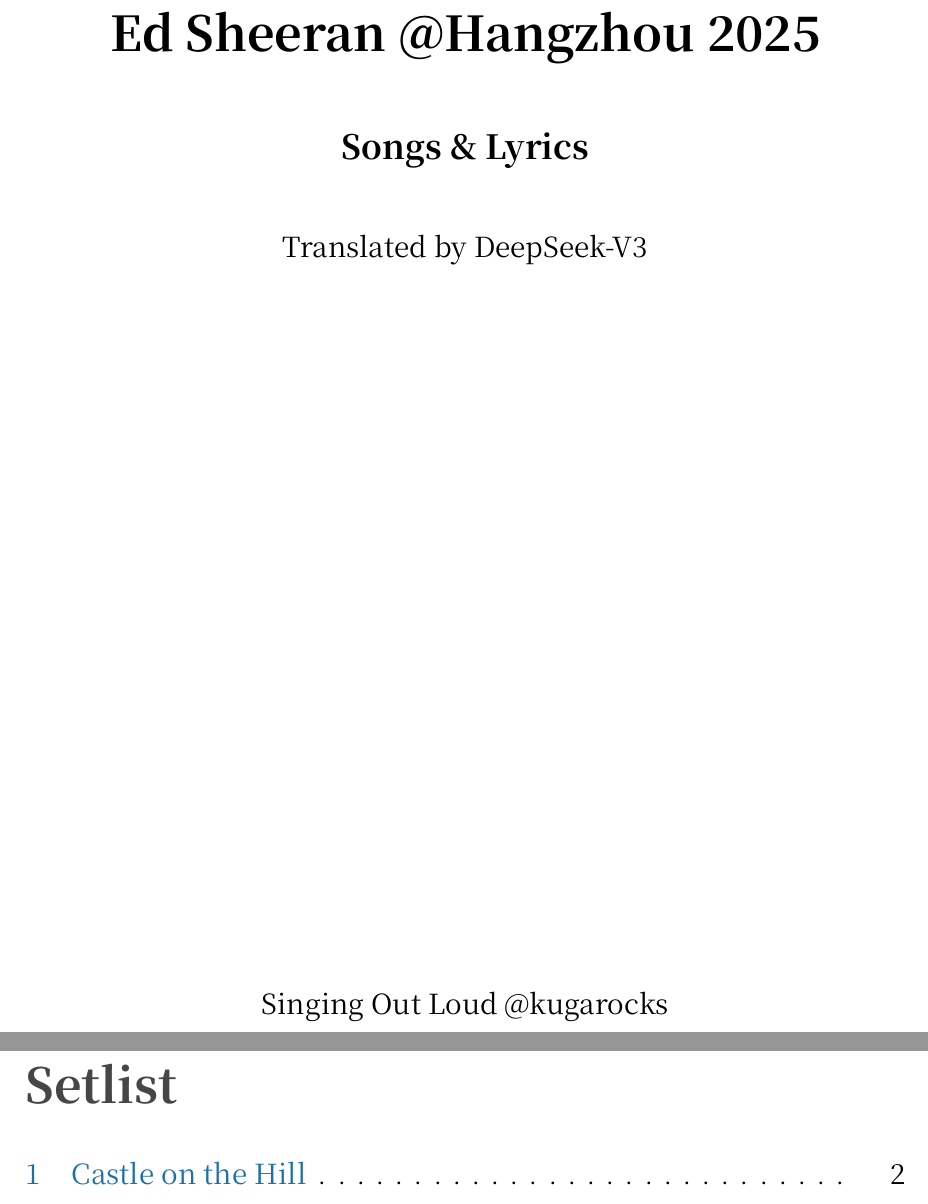
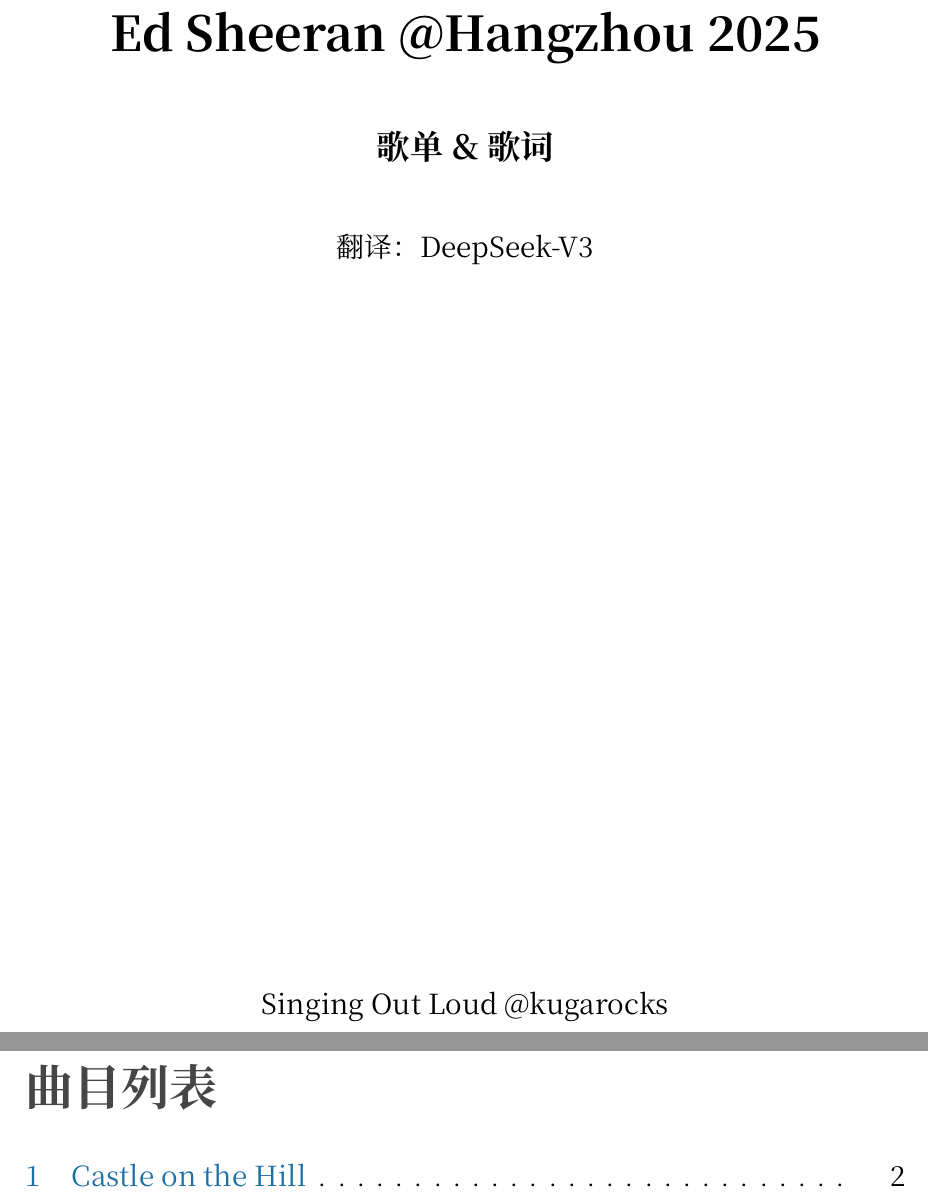
Before and after one commit to kugarocks/ed-sheeran-hangzhou-2025, a LaTeX document (ed-sheeran-hangzhou-2025.tex): two parts of pages 1 and 2 of 104, joined at a grey line, cut so that both start at the same text. Compiled offline with XeLaTeX; a missing font is replaced by an installed copy or a similar font.

Commit message:
better title

```diff
--- a/ed-sheeran-hangzhou-2025.tex
+++ b/ed-sheeran-hangzhou-2025.tex
@@ -50,7 +50,7 @@
     [\rule{\textwidth}{0.4pt}]  % 添加铺满页宽的下划线
 
 % 目录样式
-\renewcommand{\contentsname}{Setlist}
+\renewcommand{\contentsname}{曲目列表}
 \renewcommand{\cfttoctitlefont}{\Huge\bfseries\color{titlecolor}}
 \renewcommand{\cftaftertoctitle}{\vspace{1em}}
 \renewcommand{\cftsecfont}{\large}
@@ -73,9 +73,9 @@
 \vspace*{5cm}
 {\Huge\bfseries Ed Sheeran @Hangzhou 2025\par}
 \vspace{1cm}
-{\Large\bfseries Songs \& Lyrics\par}
+{\Large\bfseries 歌单 \& 歌词\par}
 \vspace{1cm}
-{\large Translated by DeepSeek-V3\par}
+{\large 翻译：DeepSeek-V3\par}
 \vfill
 {\large Singing Out Loud @kugarocks\par}
 \end{center}
```
Also changed, not shown: ed-sheeran-hangzhou-2025.pdf.
